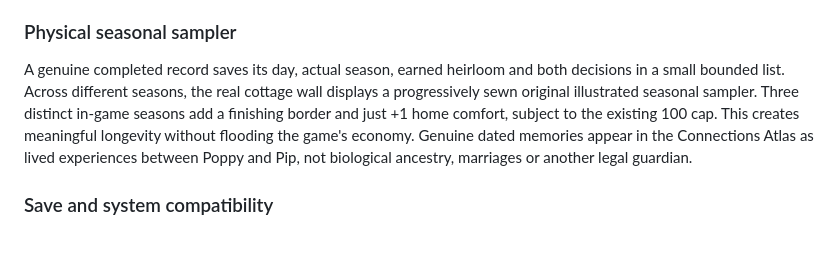
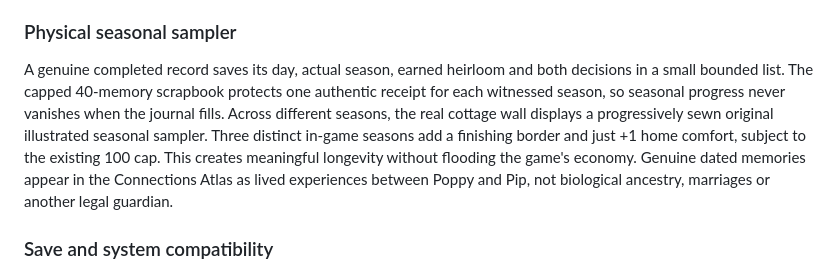
Before and after one commit to hdog960/Hearth-and-harbor, a Markdown page: PIPS_FAMILY_SEASONS_V283_QA_AND_GENERATIONS.md, the part around the change. GitHub-like rendering; blank space fills up the shorter version.

Commit message:
docs: explicitly preserve real seasonal quilt progress throughout long play under fixed save cap

```diff
--- a/PIPS_FAMILY_SEASONS_V283_QA_AND_GENERATIONS.md
+++ b/PIPS_FAMILY_SEASONS_V283_QA_AND_GENERATIONS.md
@@ -14,7 +14,7 @@ Each ritual has two authored options in its opening and two different final memo
 
 ### Physical seasonal sampler
 
-A genuine completed record saves its day, actual season, earned heirloom and both decisions in a small bounded list. Across different seasons, the real cottage wall displays a progressively sewn original illustrated seasonal sampler. Three distinct in-game seasons add a finishing border and just +1 home comfort, subject to the existing 100 cap. This creates meaningful longevity without flooding the game's economy. Genuine dated memories appear in the Connections Atlas as lived experiences between Poppy and Pip, not biological ancestry, marriages or another legal guardian.
+A genuine completed record saves its day, actual season, earned heirloom and both decisions in a small bounded list. The capped 40-memory scrapbook protects one authentic receipt for each witnessed season, so seasonal progress never vanishes when the journal fills. Across different seasons, the real cottage wall displays a progressively sewn original illustrated seasonal sampler. Three distinct in-game seasons add a finishing border and just +1 home comfort, subject to the existing 100 cap. This creates meaningful longevity without flooding the game's economy. Genuine dated memories appear in the Connections Atlas as lived experiences between Poppy and Pip, not biological ancestry, marriages or another legal guardian.
 
 ### Save and system compatibility
 
```
